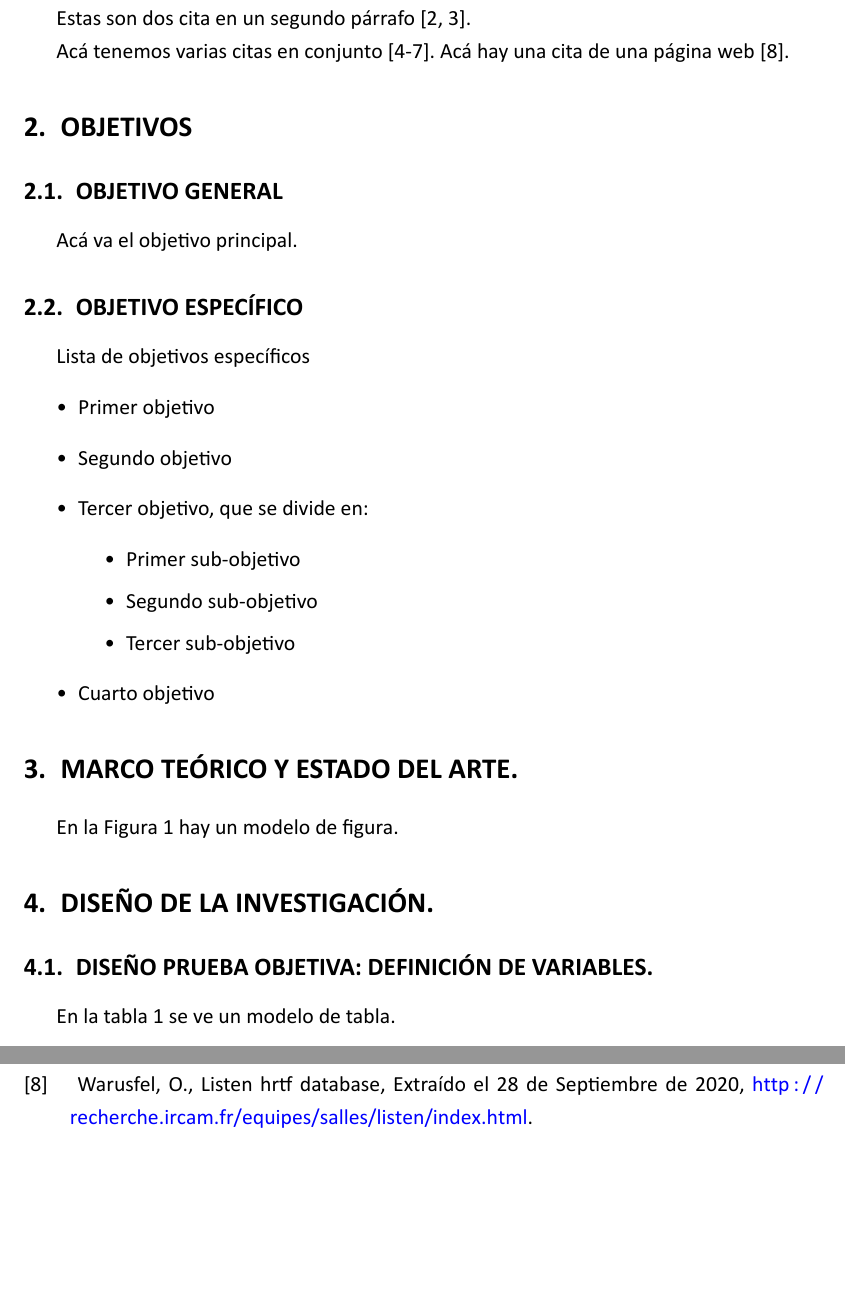
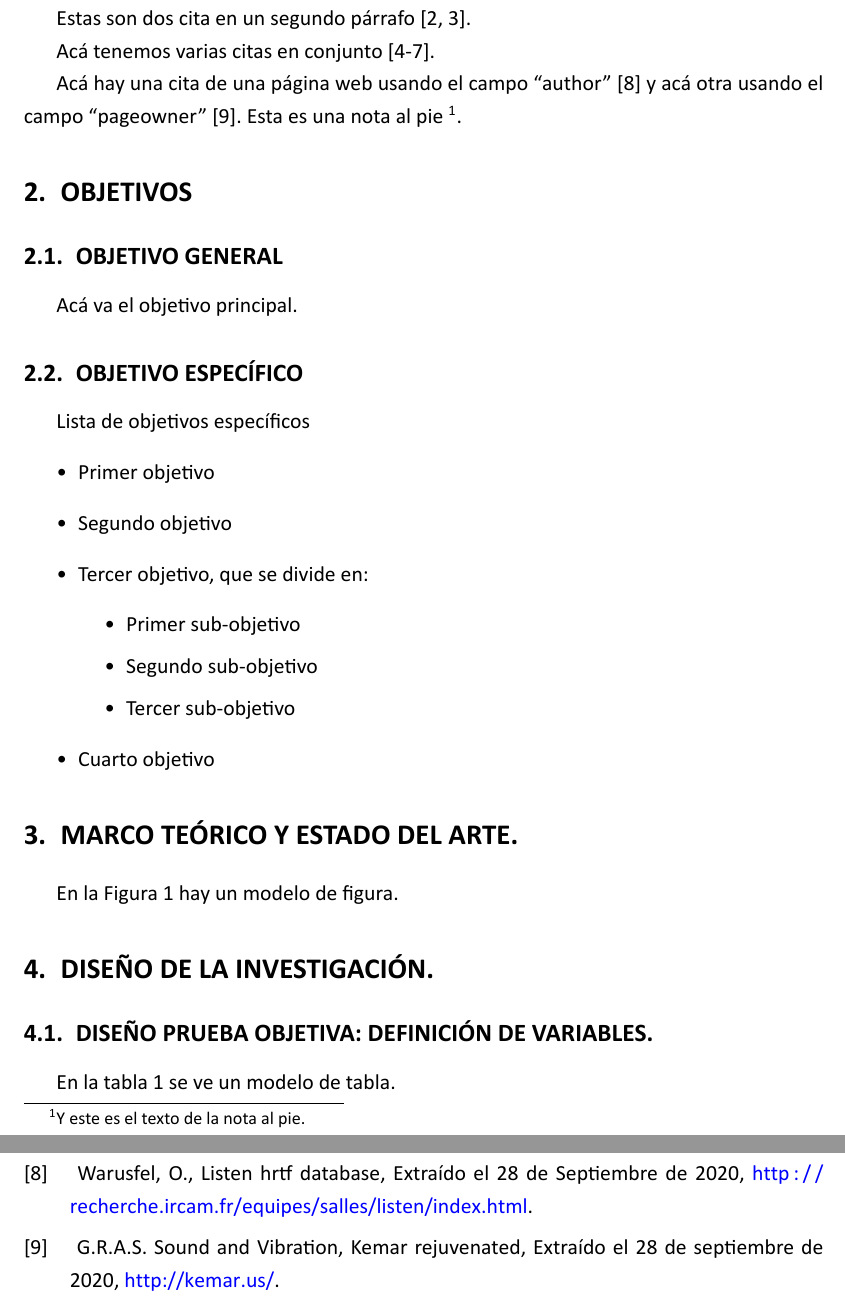
Before and after one commit to lautarovallejo/formato-latex-untref, a LaTeX thesis (formato-tesis/main.tex, which reads formato-tesis/referencias.bib): two parts of pages 4 and 7 of 7, joined at a grey line, cut so that both start at the same text, the shorter picture padded with empty space. The pictures show the PDF file formato-tesis/main.pdf that the author committed with the source.

Commit message:
Actualización formato de citas para páginas web

```diff
--- a/formato-tesis/main.tex
+++ b/formato-tesis/main.tex
@@ -46,8 +46,9 @@ Acá va el  abstract.\par
 \section{Fundamentación e Introducción.}
 Esta es una primera cita en un primer párrafo \cite{Repp2005}.\par
 Estas son dos cita en un segundo párrafo \cite{Grootswager2020, Geronazzo2014}.\par
-Acá tenemos varias citas en conjunto \cite{Gallant2019, Bridges2020, Anwyl2020, Pronk2020}.
-Acá hay una cita de una página web \cite{Warusfel2002}.
+Acá tenemos varias citas en conjunto \cite{Gallant2019, Bridges2020, Anwyl2020, Pronk2020}. \par
+Acá hay una cita de una página web usando el campo “author” \cite{Warusfel2002} y acá otra usando el campo “pageowner” \cite{KEMAR}.
+Esta es una nota al pie \footnote{Y este es el texto de la nota al pie.}.
 
 \section{Objetivos}
 \subsection{Objetivo general}
--- a/formato-tesis/referencias.bib
+++ b/formato-tesis/referencias.bib
@@ -6,6 +6,12 @@
 	extraction = {28 de Septiembre de 2020}
 }
 
+@webpage{KEMAR,
+	pageowner = {G.R.A.S. Sound and Vibration},
+	extraction = {28 de septiembre de 2020},
+	title = {KEMAR rejuvenated},
+	url = {http://kemar.us/}
+}
 
 @inproceedings{Geronazzo2014,
 	author = {Geronazzo, M. and Spagnol, S. and Bedin, A. and Avanzini, F.},
```
Also changed, not shown: formato-tesis/biblatex.cfg (+4 -2 lines), formato-tesis/main.bbl, formato-tesis/main.pdf, 5 other files.
